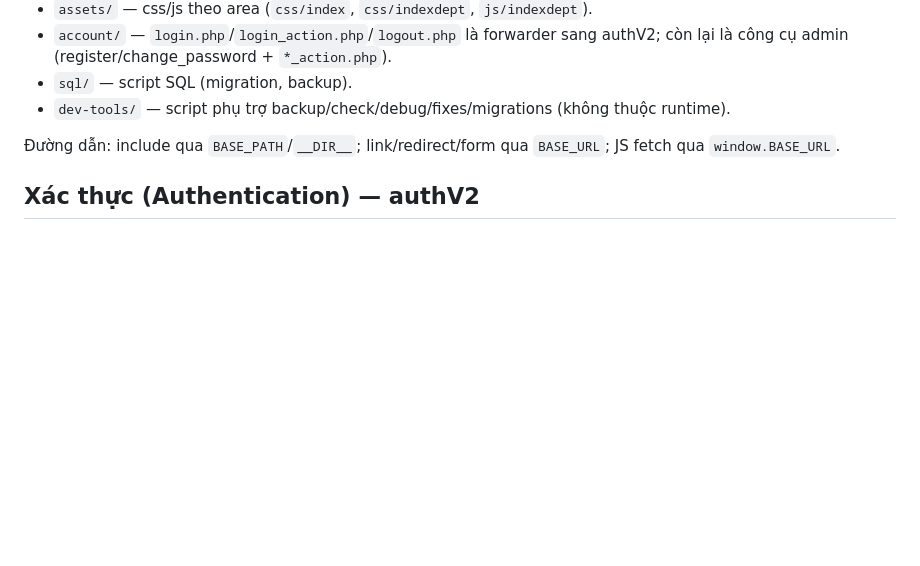
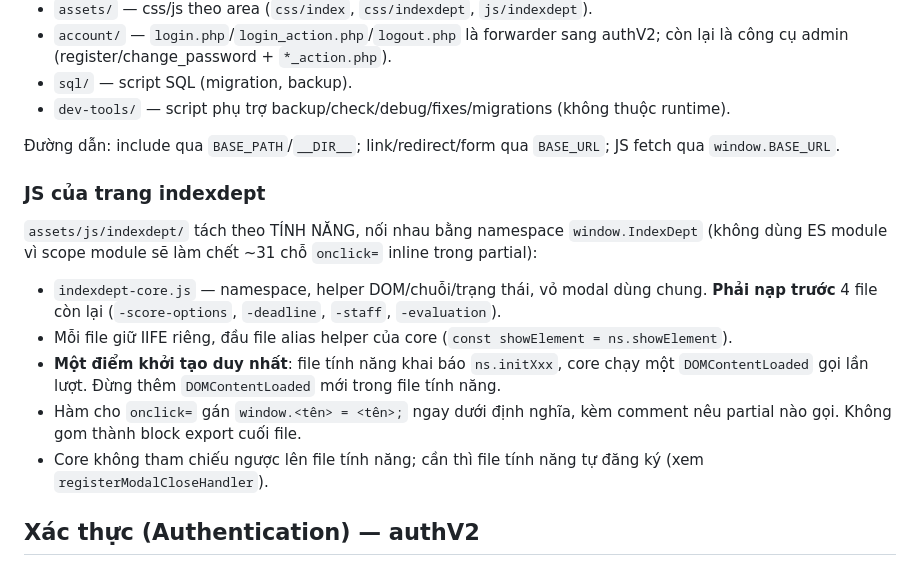
Before and after one commit to levanminhduc/khsanxuat, a Markdown page: CLAUDE.md, the part around the change. GitHub-like rendering; blank space fills up the shorter version.

Commit message:
docs: ghi chu kien truc JS indexdept sau khi tach 5 file
Bo sung muc "JS cua trang indexdept" trong CLAUDE.md: namespace
window.IndexDept, thu tu nap core truoc, mot diem khoi tao duy nhat,
quy uoc gan window.<ten> cho onclick= inline.

Claude-Session: https://claude.ai/code/session_013qpYQZ28yUvyhYKGUvxyEf

```diff
--- a/CLAUDE.md
+++ b/CLAUDE.md
@@ -48,6 +48,21 @@ When you need to read a specific file but don't know the exact line range, use t
 Đường dẫn: include qua `BASE_PATH`/`__DIR__`; link/redirect/form qua `BASE_URL`;
 JS fetch qua `window.BASE_URL`.
 
+### JS của trang indexdept
+
+`assets/js/indexdept/` tách theo TÍNH NĂNG, nối nhau bằng namespace `window.IndexDept`
+(không dùng ES module vì scope module sẽ làm chết ~31 chỗ `onclick=` inline trong partial):
+
+- `indexdept-core.js` — namespace, helper DOM/chuỗi/trạng thái, vỏ modal dùng chung.
+  **Phải nạp trước** 4 file còn lại (`-score-options`, `-deadline`, `-staff`, `-evaluation`).
+- Mỗi file giữ IIFE riêng, đầu file alias helper của core (`const showElement = ns.showElement`).
+- **Một điểm khởi tạo duy nhất**: file tính năng khai báo `ns.initXxx`, core chạy một
+  `DOMContentLoaded` gọi lần lượt. Đừng thêm `DOMContentLoaded` mới trong file tính năng.
+- Hàm cho `onclick=` gán `window.<tên> = <tên>;` ngay dưới định nghĩa, kèm comment nêu
+  partial nào gọi. Không gom thành block export cuối file.
+- Core không tham chiếu ngược lên file tính năng; cần thì file tính năng tự đăng ký
+  (xem `registerModalCloseHandler`).
+
 ## Xác thực (Authentication) — authV2
 
 Dự án KHÔNG tự xác thực. Login/logout ở `authV2` (`C:\laragon\www\authV2`, package `Hoatho\SharedAuth\`), phiên `HTSSOSESSID` dùng chung với các dự án cùng host.
```
